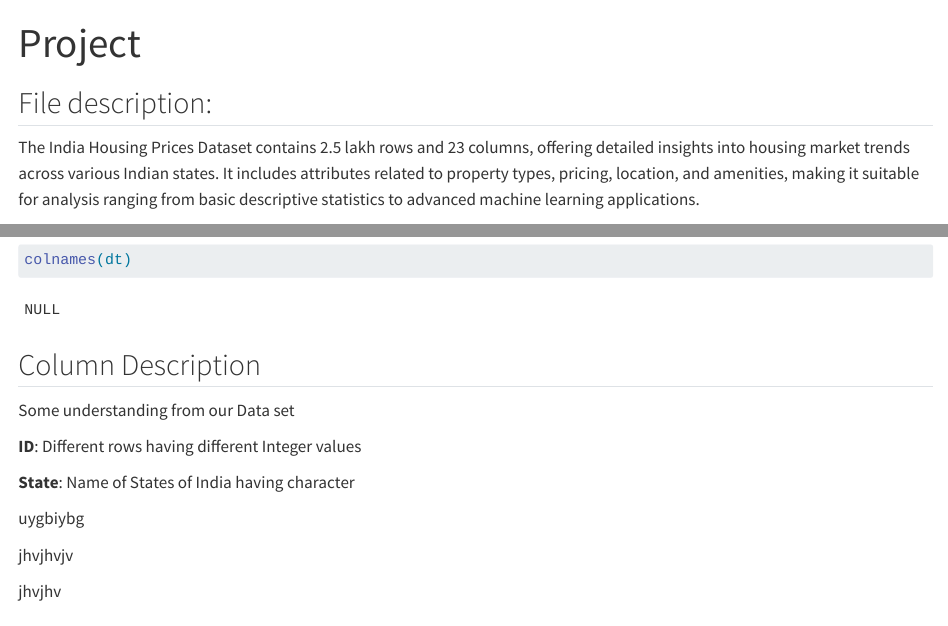
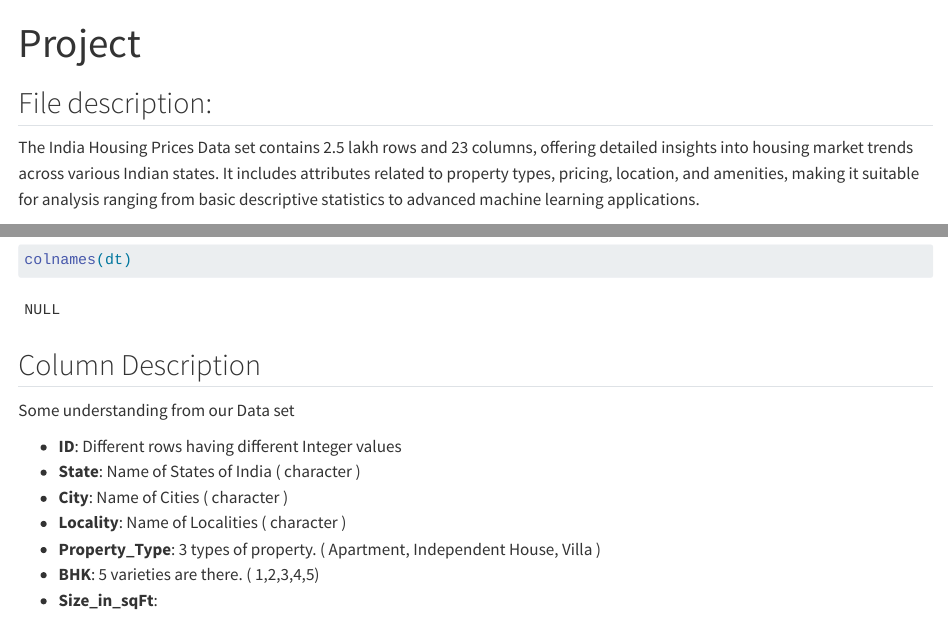
Before and after one commit to Swarna066/Indian-house-pricing, a Quarto document (Project.qmd): the page in a window 1100 px wide, from its top, and a second part further down, joined at a grey line. Rendered offline with R 4.5, knitr and Pandoc in place of Quarto, with nearby package versions; some code elsewhere in the file could not run offline.

Commit message:
Col update

````diff
--- a/Project.qmd
+++ b/Project.qmd
@@ -6,7 +6,7 @@ editor: visual
 
 ## File description:
 
-The India Housing Prices Dataset contains 2.5 lakh rows and 23 columns, offering detailed insights into housing market trends across various Indian states. It includes attributes related to property types, pricing, location, and amenities, making it suitable for analysis ranging from basic descriptive statistics to advanced machine learning applications.
+The India Housing Prices Data set contains 2.5 lakh rows and 23 columns, offering detailed insights into housing market trends across various Indian states. It includes attributes related to property types, pricing, location, and amenities, making it suitable for analysis ranging from basic descriptive statistics to advanced machine learning applications.
 
 ```{r}
 dt = read.csv(file = "D:/MTTS STDSMLAI/Project/india_housing_prices.csv",
@@ -26,14 +26,12 @@ colnames(dt)
 
 Some understanding from our Data set
 
-**ID**: Different rows having different Integer values
-
-**State**: Name of States of India having character
-
-uygbiybg
-
-jhvjhvjv
-
-jhvjhv
+-   **ID**: Different rows having different Integer values
+-   **State**: Name of States of India ( character )
+-   **City**: Name of Cities ( character )
+-   **Locality**: Name of Localities ( character )
+-   **Property_Type**: 3 types of property. ( Apartment, Independent House, Villa )
+-   **BHK**: 5 varieties are there. ( 1,2,3,4,5)
+-   **Size_in_sqFt**:
 
 ```{r}
````
Also changed, not shown: Project.qmd (4 more changed lines), 1 other file.
